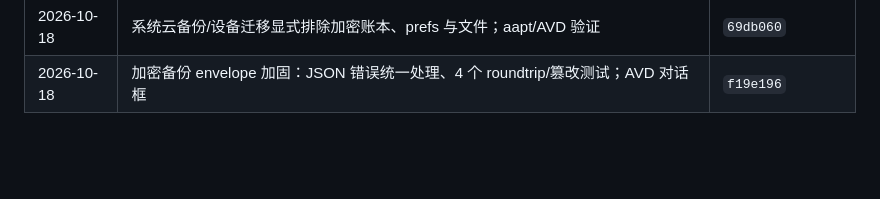
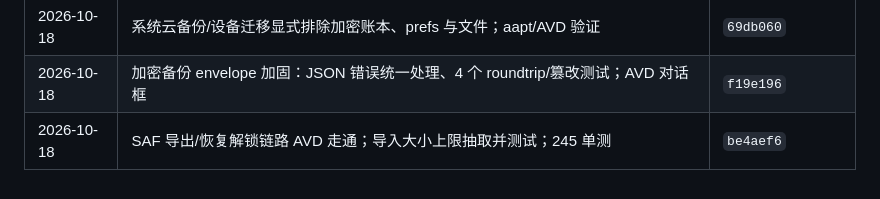
Before and after one commit to JUANWANG-BUAA/kestrel-ledger, a Markdown page: docs/18-全量优化计划.md, the part around the change. GitHub-like rendering; blank space fills up the shorter version.

```diff
--- a/docs/18-全量优化计划.md
+++ b/docs/18-全量优化计划.md
@@ -331,3 +331,4 @@ git diff --check
 | 2026-10-18 | UI-B 持仓表格化：总览/持仓共用 PositionTable；AVD 实测 | `9c93171` |
 | 2026-10-18 | 系统云备份/设备迁移显式排除加密账本、prefs 与文件；aapt/AVD 验证 | `69db060` |
 | 2026-10-18 | 加密备份 envelope 加固：JSON 错误统一处理、4 个 roundtrip/篡改测试；AVD 对话框 | `f19e196` |
+| 2026-10-18 | SAF 导出/恢复解锁链路 AVD 走通；导入大小上限抽取并测试；245 单测 | `be4aef6` |
```
Also changed, not shown: README.md (+1 -1 lines), docs/14-全量优化任务清单.md (+3 -1 lines).
